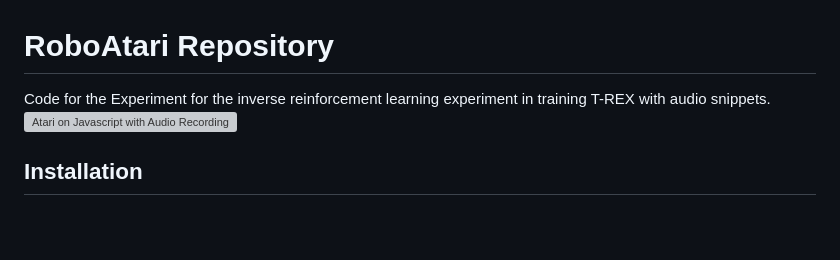
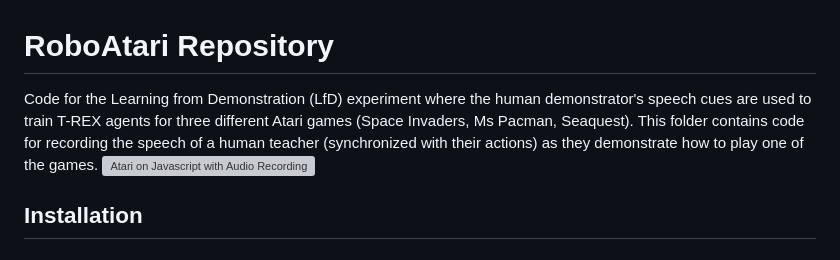
Before and after one commit to sahiljain11/audio_rl, a Markdown page: javatari/README.md, the part around the change. GitHub-like rendering; blank space fills up the shorter version; grey boxes are pictures that could not be loaded.

```diff
--- a/javatari/README.md
+++ b/javatari/README.md
@@ -1,5 +1,5 @@
 # RoboAtari Repository
-Code for the Experiment for the inverse reinforcement learning experiment in training T-REX with audio snippets.
+Code for the Learning from Demonstration (LfD) experiment where the human demonstrator's speech cues are used to train T-REX agents for three different Atari games (Space Invaders, Ms Pacman, Seaquest). This folder contains code for recording the speech of a human teacher (synchronized with their actions) as they demonstrate how to play one of the games.
 ![Atari on Javascript with Audio Recording](static/atari.png)
 
 ## Installation
```
